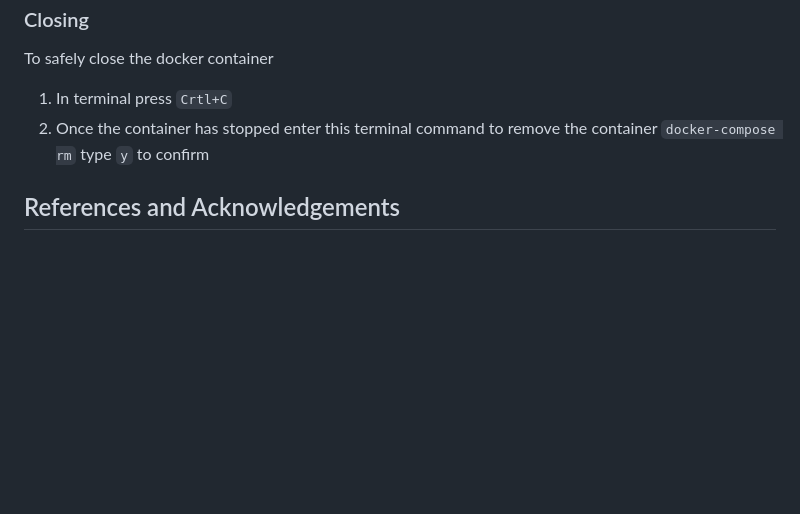
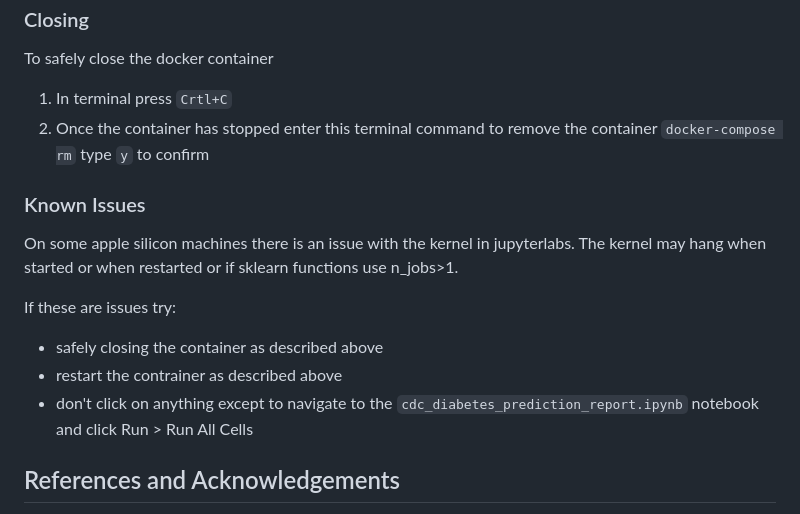
Before and after one commit to alxwen711/cdc_diabetes_prediction, a Markdown page: README.md, the part around the change. Drawn GitHub-style; blank space fills up the shorter version.

Commit message:
added known issue section under usage section

```diff
--- a/README.md
+++ b/README.md
@@ -41,6 +41,16 @@ To safely close the docker container
 1. In terminal press `Crtl+C`
 2. Once the container has stopped enter this terminal command to remove the container `docker-compose rm` type `y` to confirm
 
+### Known Issues
+
+On some apple silicon machines there is an issue with the kernel in jupyterlabs. The kernel may hang when started or when restarted or if sklearn functions use n_jobs>1.
+
+If these are issues try:
+
+- safely closing the container as described above
+- restart the contrainer as described above
+- don't click on anything except to navigate to the `cdc_diabetes_prediction_report.ipynb` notebook and click Run > Run All Cells
+
 ## References and Acknowledgements
 
 The dataset utilized is the CDC Behavioural Risk Factor Surveillance System (BRFSS) 2015 Diabetes Health Indicators dataset (UCI ID 891), containing 253,680 survey responses with 21 health-related features and a binary diabetes outcome (0 = no diabetes/pre-diabetes, 1 = diabetes). A cleaned version of this dataset has been prepared by Aex Teboul and be accessed through Kaggle under the [Diabetes Health Indicators Dataset](https://www.kaggle.com/datasets/alexteboul/diabetes-health-indicators-dataset/data). Lastly, our project makes use of the `ucimlrepo` library to access the dataset more easily, further documentation for this tool is located at [https://github.com/uci-ml-repo/ucimlrepo](https://github.com/uci-ml-repo/ucimlrepo).
```
